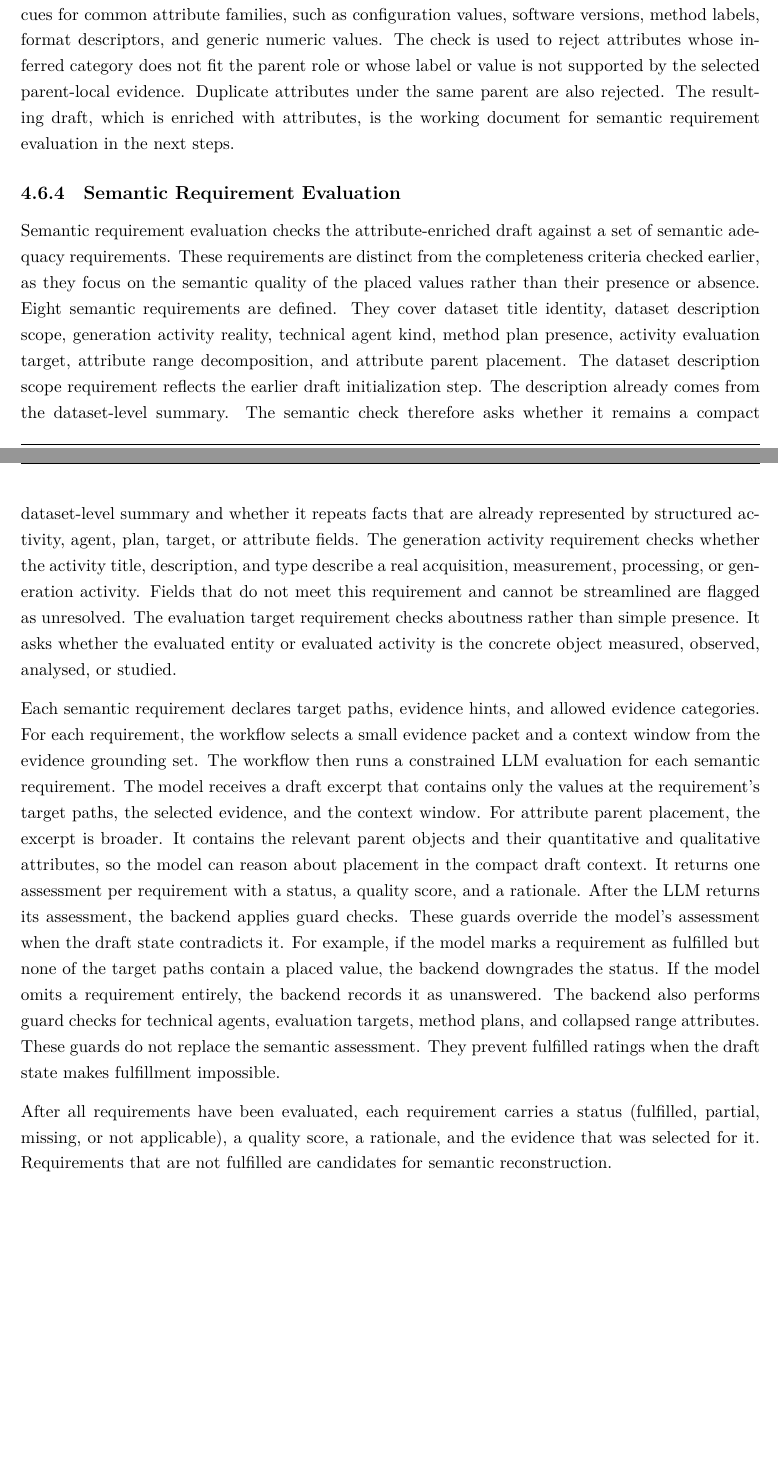
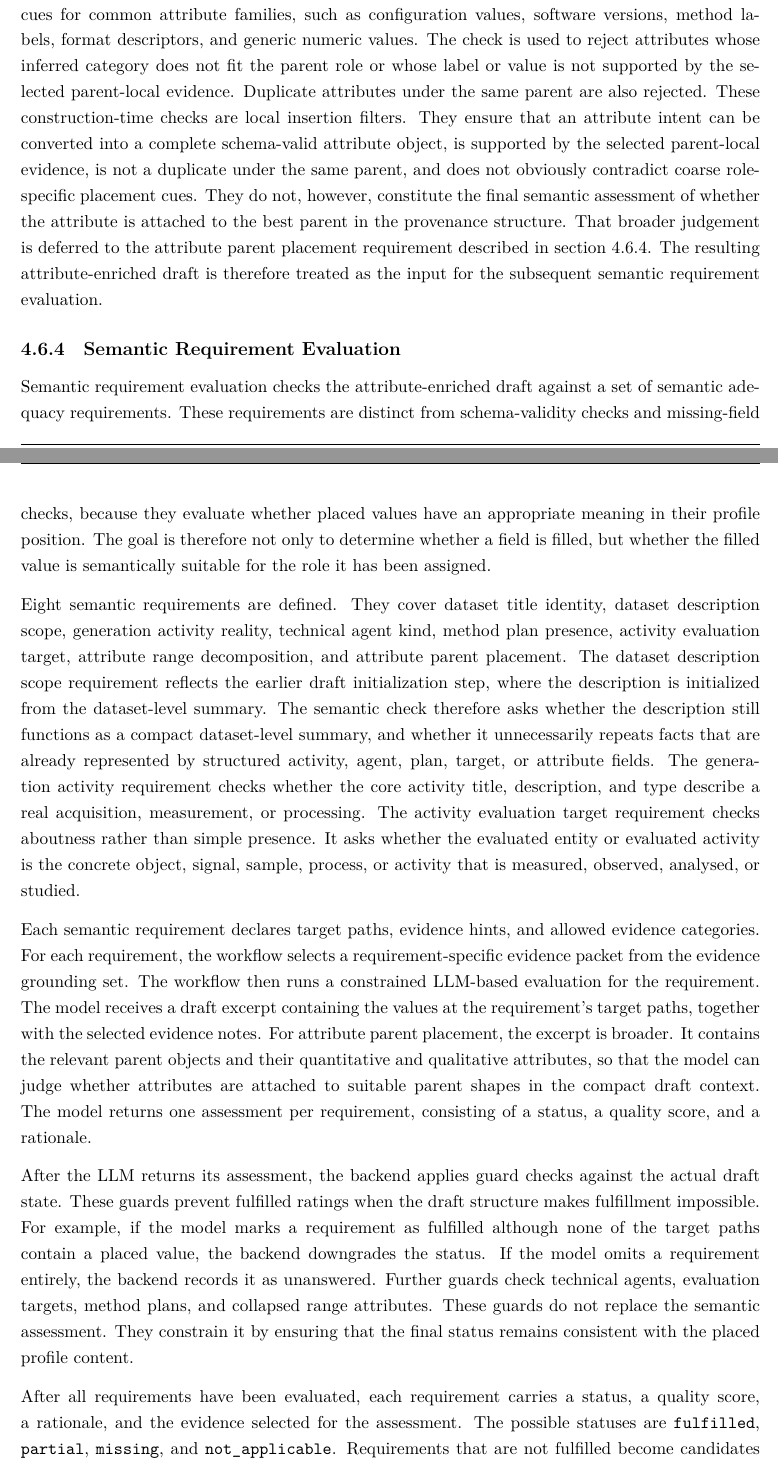
Before and after one commit to mvoelken-hub/KGLit4Cat-Dataset, a LaTeX thesis (docs/thesis/main.tex, which reads docs/thesis/sections/04_methodical_approach.tex): two parts of pages 47 and 48 of 67, joined at a grey line, cut so that both start at the same text, the shorter picture padded with empty space. Compiled offline with XeLaTeX.

Commit message:
feat: enhance attribute construction checks with local insertion filters and refined semantic evaluation criteria

```diff
--- a/docs/thesis/sections/04_methodical_approach.tex
+++ b/docs/thesis/sections/04_methodical_approach.tex
@@ -410,40 +410,46 @@ The backend then applies a lightweight lexical placement check.
 It normalizes the words in the proposed attribute title, description, type label, unit, and value, and compares them with heuristic cues for common attribute families, such as configuration values, software versions, method labels, format descriptors, and generic numeric values.
 The check is used to reject attributes whose inferred category does not fit the parent role or whose label or value is not supported by the selected parent-local evidence.
 Duplicate attributes under the same parent are also rejected.
-The resulting draft, which is enriched with attributes, is the working document for semantic requirement evaluation in the next steps.
+These construction-time checks are local insertion filters.
+They ensure that an attribute intent can be converted into a complete schema-valid attribute object, is supported by the selected parent-local evidence, is not a duplicate under the same parent, and does not obviously contradict coarse role-specific placement cues.
+They do not, however, constitute the final semantic assessment of whether the attribute is attached to the best parent in the provenance structure.
+That broader judgement is deferred to the attribute parent placement requirement described in \cref{sec:semantic_requirement_evaluation}.
+The resulting attribute-enriched draft is therefore treated as the input for the subsequent semantic requirement evaluation.
 
 \subsection{Semantic Requirement Evaluation}
 \label{sec:semantic_requirement_evaluation}
 
 Semantic requirement evaluation checks the attribute-enriched draft against a set of semantic adequacy requirements.
-These requirements are distinct from the completeness criteria checked earlier, as they focus on the semantic quality of the placed values rather than their presence or absence.
+These requirements are distinct from schema-validity checks and missing-field checks, because they evaluate whether placed values have an appropriate meaning in their profile position.
+The goal is therefore not only to determine whether a field is filled, but whether the filled value is semantically suitable for the role it has been assigned.
+
 Eight semantic requirements are defined.
 They cover dataset title identity, dataset description scope, generation activity reality, technical agent kind, method plan presence, activity evaluation target, attribute range decomposition, and attribute parent placement.
-The dataset description scope requirement reflects the earlier draft initialization step.
-The description already comes from the dataset-level summary.
-The semantic check therefore asks whether it remains a compact dataset-level summary and whether it repeats facts that are already represented by structured activity, agent, plan, target, or attribute fields.
-The generation activity requirement checks whether the activity title, description, and type describe a real acquisition, measurement, processing, or generation activity.
-Fields that do not meet this requirement and cannot be streamlined are flagged as unresolved.
-The evaluation target requirement checks aboutness rather than simple presence.
-It asks whether the evaluated entity or evaluated activity is the concrete object measured, observed, analysed, or studied.
+The dataset description scope requirement reflects the earlier draft initialization step, where the description is initialized from the dataset-level summary.
+The semantic check therefore asks whether the description still functions as a compact dataset-level summary, and whether it unnecessarily repeats facts that are already represented by structured activity, agent, plan, target, or attribute fields.
+The generation activity requirement checks whether the core activity title, description, and type describe a real acquisition, measurement, or processing.
+The activity evaluation target requirement checks aboutness rather than simple presence.
+It asks whether the evaluated entity or evaluated activity is the concrete object, signal, sample, process, or activity that is measured, observed, analysed, or studied.
 
 Each semantic requirement declares target paths, evidence hints, and allowed evidence categories.
-For each requirement, the workflow selects a small evidence packet and a context window from the evidence grounding set.
-The workflow then runs a constrained \ac{LLM} evaluation for each semantic requirement.
-The model receives a draft excerpt that contains only the values at the requirement's target paths, the selected evidence, and the context window.
+For each requirement, the workflow selects a requirement-specific evidence packet from the evidence grounding set.
+The workflow then runs a constrained \ac{LLM}-based evaluation for the requirement.
+The model receives a draft excerpt containing the values at the requirement's target paths, together with the selected evidence notes.
 For attribute parent placement, the excerpt is broader.
-It contains the relevant parent objects and their quantitative and qualitative attributes, so the model can reason about placement in the compact draft context.
-It returns one assessment per requirement with a status, a quality score, and a rationale.
-After the \ac{LLM} returns its assessment, the backend applies guard checks.
-These guards override the model's assessment when the draft state contradicts it.
-For example, if the model marks a requirement as fulfilled but none of the target paths contain a placed value, the backend downgrades the status.
+It contains the relevant parent objects and their quantitative and qualitative attributes, so that the model can judge whether attributes are attached to suitable parent shapes in the compact draft context.
+The model returns one assessment per requirement, consisting of a status, a quality score, and a rationale.
+
+After the \ac{LLM} returns its assessment, the backend applies guard checks against the actual draft state.
+These guards prevent fulfilled ratings when the draft structure makes fulfillment impossible.
+For example, if the model marks a requirement as fulfilled although none of the target paths contain a placed value, the backend downgrades the status.
 If the model omits a requirement entirely, the backend records it as unanswered.
-The backend also performs guard checks for technical agents, evaluation targets, method plans, and collapsed range attributes.
+Further guards check technical agents, evaluation targets, method plans, and collapsed range attributes.
 These guards do not replace the semantic assessment.
-They prevent fulfilled ratings when the draft state makes fulfillment impossible.
+They constrain it by ensuring that the final status remains consistent with the placed profile content.
 
-After all requirements have been evaluated, each requirement carries a status (fulfilled, partial, missing, or not applicable), a quality score, a rationale, and the evidence that was selected for it.
-Requirements that are not fulfilled are candidates for semantic reconstruction.
+After all requirements have been evaluated, each requirement carries a status, a quality score, a rationale, and the evidence selected for the assessment.
+The possible statuses are \texttt{fulfilled}, \texttt{partial}, \texttt{missing}, and \texttt{not\_applicable}.
+Requirements that are not fulfilled become candidates for semantic reconstruction.
 
 \subsection{Semantic Reconstruction}
 \label{sec:semantic_reconstruction}
```
